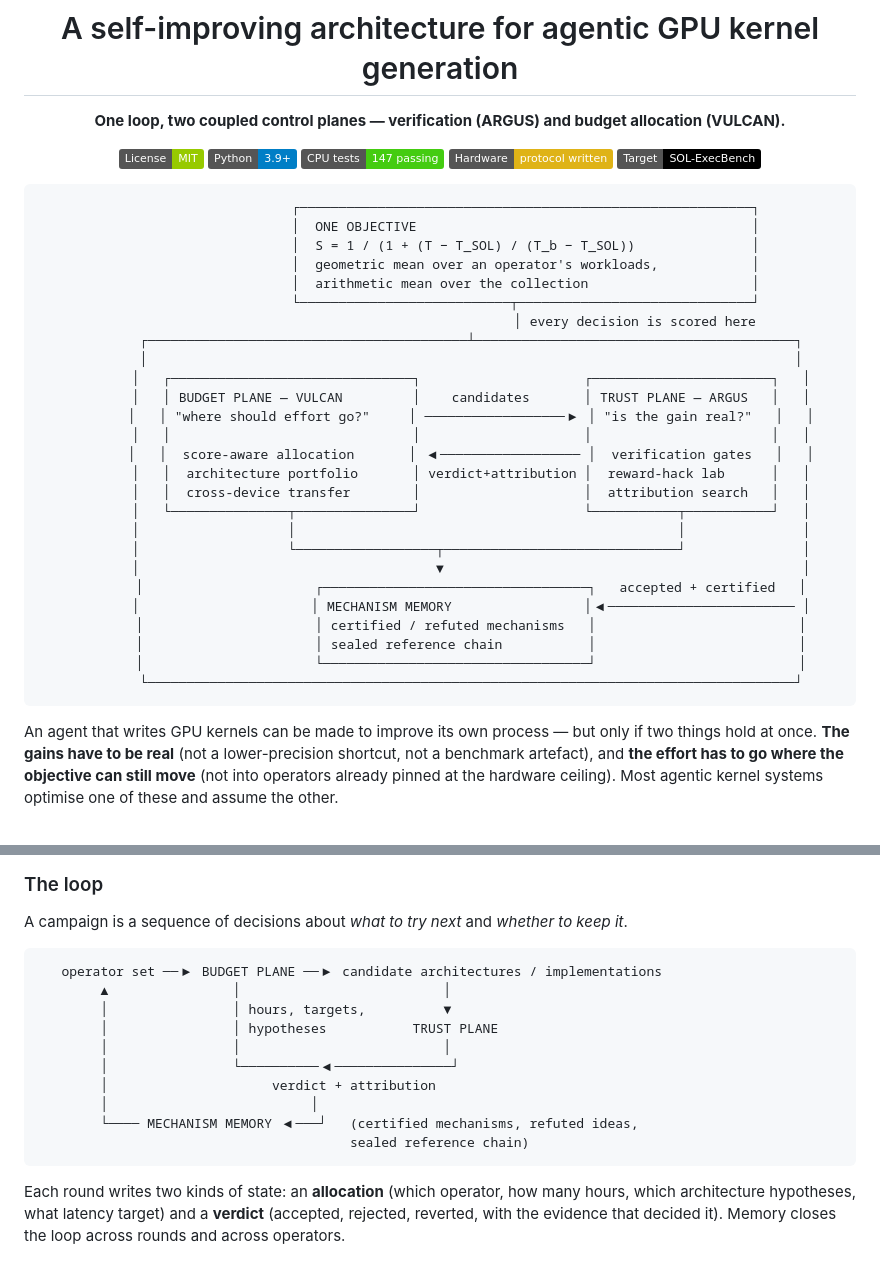
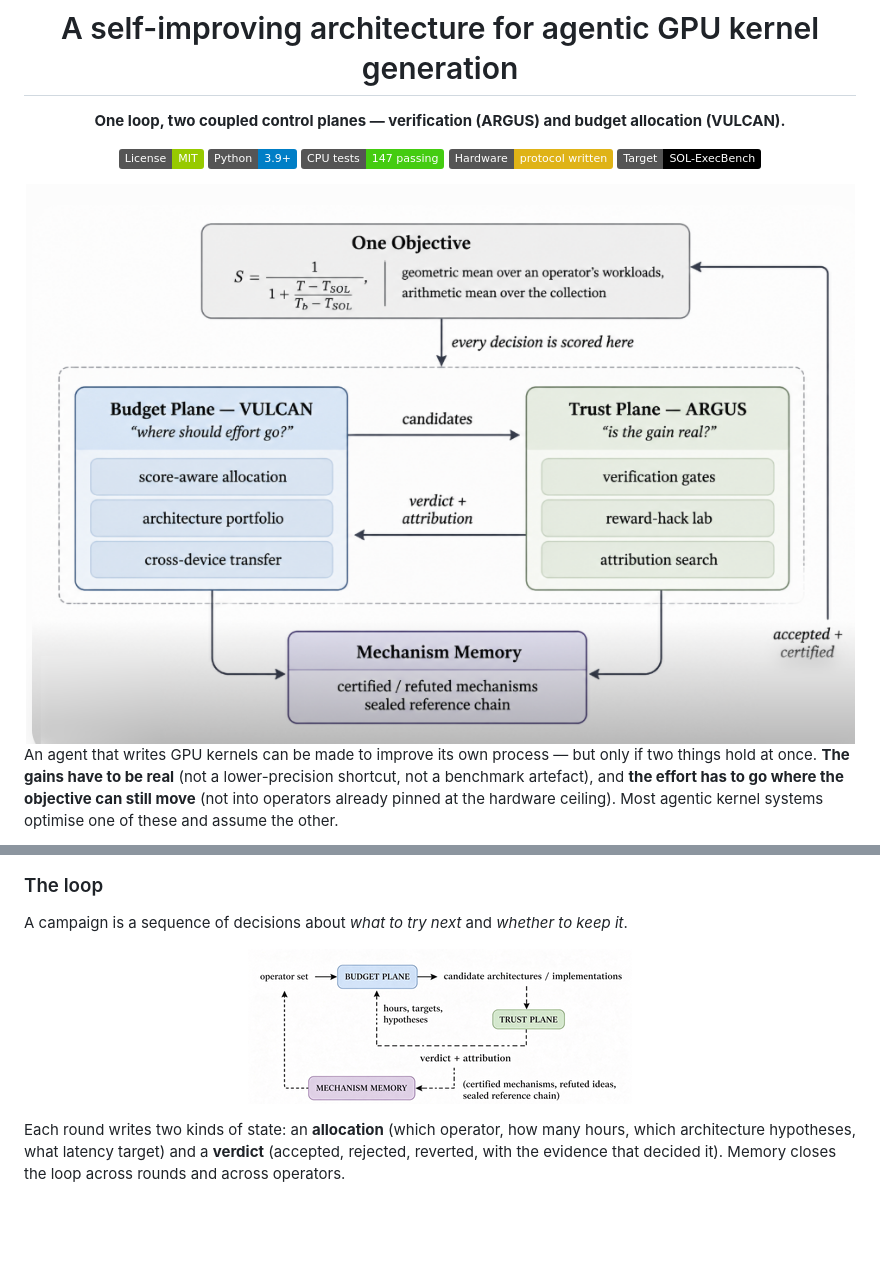
Before and after one commit to ChaseZhang-ai/3, a Markdown page: README.md, 2 parts joined by grey strips. GitHub-like rendering; pictures changed too: docs/images/architecture-planes.png (added), docs/images/control-loop.png (added); badges without logos; blank space fills up the shorter version.

Commit message:
docs: replace ASCII diagrams with rendered architecture figures
Swap the two code-block diagrams in the README for the rendered figures:
the planes/objective/memory overview and the closed control loop. Drop the
screenshot UI chrome and the generation watermark from the sources.

````diff
--- a/README.md
+++ b/README.md
@@ -10,34 +10,7 @@
 [![Hardware](https://img.shields.io/badge/Hardware-protocol%20written-yellow.svg)](docs/evaluation.md)
 [![Target](https://img.shields.io/badge/Target-SOL--ExecBench-black.svg)](vulcan/docs/LEADERBOARD_ANALYSIS.md)
 
-```text
-                      ┌──────────────────────────────────────────────────────────┐
-                      │  ONE OBJECTIVE                                           │
-                      │  S = 1 / (1 + (T − T_SOL) / (T_b − T_SOL))               │
-                      │  geometric mean over an operator's workloads,            │
-                      │  arithmetic mean over the collection                     │
-                      └───────────────────────────┬──────────────────────────────┘
-                                                  │ every decision is scored here
-        ┌─────────────────────────────────────────┴─────────────────────────────────────────┐
-        │                                                                                   │
-        │   ┌───────────────────────────────┐                     ┌───────────────────────┐   │
-        │   │ BUDGET PLANE — VULCAN         │    candidates       │ TRUST PLANE — ARGUS   │   │
-        │   │ "where should effort go?"     │ ──────────────────▶ │ "is the gain real?"   │   │
-        │   │                               │                     │                       │   │
-        │   │  score-aware allocation       │ ◀────────────────── │  verification gates   │   │
-        │   │  architecture portfolio       │ verdict+attribution │  reward-hack lab      │   │
-        │   │  cross-device transfer        │                     │  attribution search   │   │
-        │   └───────────────┬───────────────┘                     └───────────┬───────────┘   │
-        │                   │                                                 │               │
-        │                   └──────────────────┬──────────────────────────────┘               │
-        │                                      ▼                                              │
-        │                      ┌──────────────────────────────────┐   accepted + certified   │
-        │                      │ MECHANISM MEMORY                 │◀──────────────────────── │
-        │                      │ certified / refuted mechanisms   │                          │
-        │                      │ sealed reference chain           │                          │
-        │                      └──────────────────────────────────┘                          │
-        └───────────────────────────────────────────────────────────────────────────────────┘
-```
+<img src="docs/images/architecture-planes.png" alt="One objective scoring a budget plane (VULCAN) and a trust plane (ARGUS) that exchange candidates for verdicts and attributions, with a shared mechanism memory of certified and refuted mechanisms.">
 
 </div>
 
@@ -86,18 +59,7 @@ search still promotes shortcuts.
 
 A campaign is a sequence of decisions about *what to try next* and *whether to keep it*.
 
-```text
-   operator set ──▶ BUDGET PLANE ──▶ candidate architectures / implementations
-        ▲                │                          │
-        │                │ hours, targets,          ▼
-        │                │ hypotheses           TRUST PLANE
-        │                │                          │
-        │                └──────────◀───────────────┘
-        │                     verdict + attribution
-        │                          │
-        └──── MECHANISM MEMORY ◀───┘   (certified mechanisms, refuted ideas,
-                                        sealed reference chain)
-```
+<p align="center"><img src="docs/images/control-loop.png" alt="Closed loop: an operator set enters the budget plane, which proposes candidate architectures and implementations; the trust plane returns a verdict and attribution; certified mechanisms, refuted ideas and the sealed reference chain feed back through mechanism memory."></p>
 
 Each round writes two kinds of state: an **allocation** (which operator, how many hours, which
 architecture hypotheses, what latency target) and a **verdict** (accepted, rejected, reverted,
````
